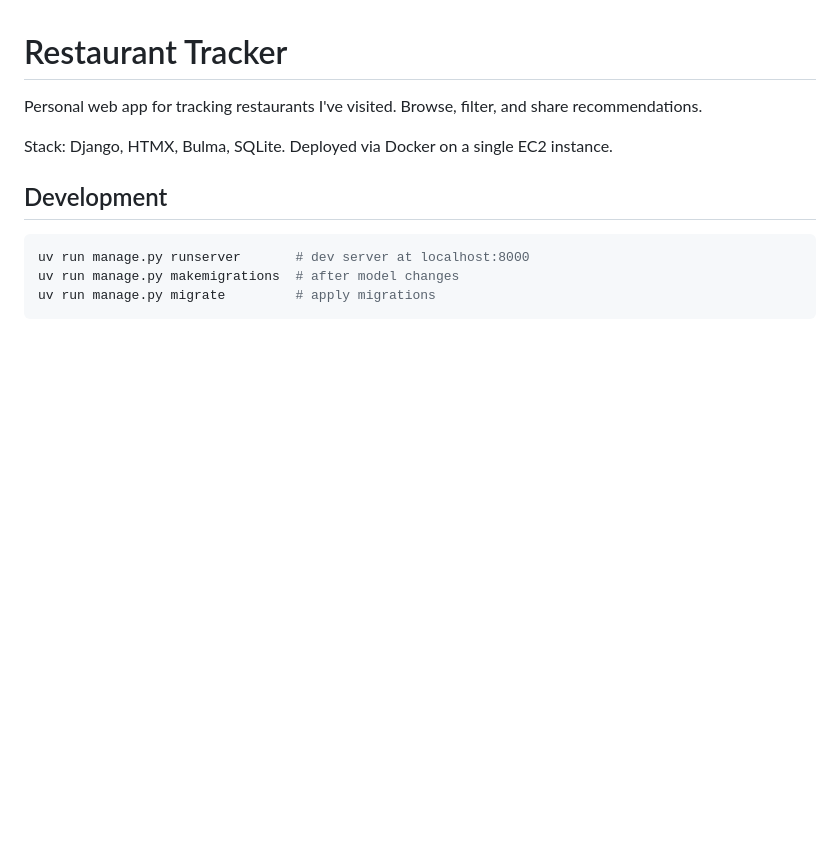
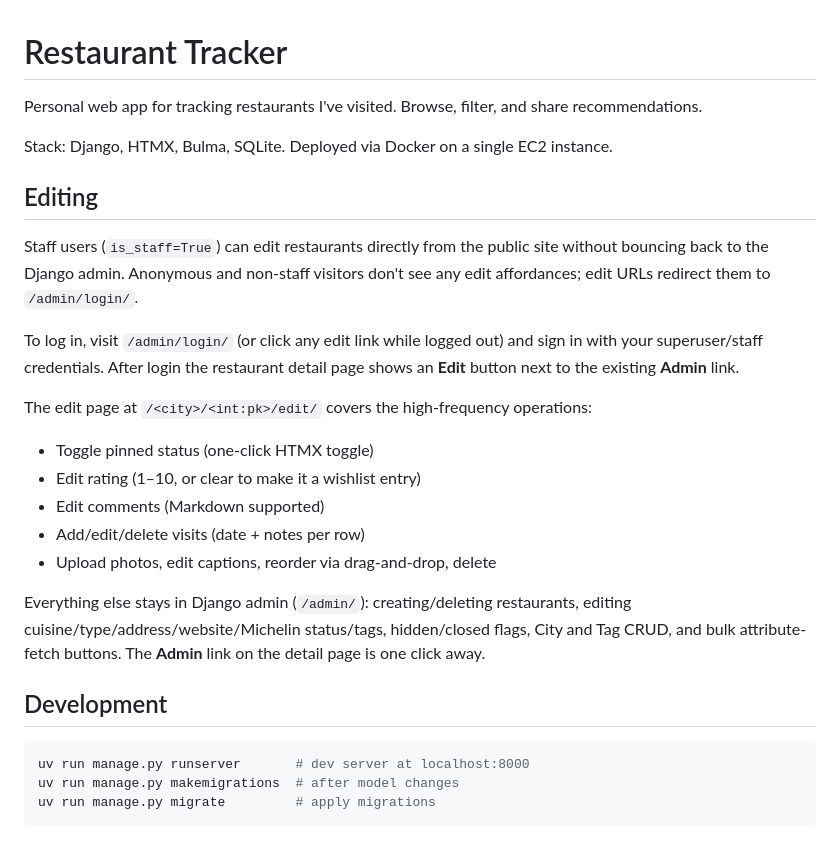
Before and after one commit to iley/restaurants, a Markdown page: README.md, the part around the change. GitHub-like rendering; blank space fills up the shorter version.

Commit message:
docs: add Editing section to README for main-site edit features
Co-Authored-By: Claude Opus 4.7 <noreply@anthropic.com>

```diff
--- a/README.md
+++ b/README.md
@@ -3,6 +3,22 @@
 Personal web app for tracking restaurants I've visited. Browse, filter, and share recommendations.
 
 Stack: Django, HTMX, Bulma, SQLite. Deployed via Docker on a single EC2 instance.
+
+## Editing
+
+Staff users (`is_staff=True`) can edit restaurants directly from the public site without bouncing back to the Django admin. Anonymous and non-staff visitors don't see any edit affordances; edit URLs redirect them to `/admin/login/`.
+
+To log in, visit `/admin/login/` (or click any edit link while logged out) and sign in with your superuser/staff credentials. After login the restaurant detail page shows an **Edit** button next to the existing **Admin** link.
+
+The edit page at `/<city>/<int:pk>/edit/` covers the high-frequency operations:
+
+- Toggle pinned status (one-click HTMX toggle)
+- Edit rating (1–10, or clear to make it a wishlist entry)
+- Edit comments (Markdown supported)
+- Add/edit/delete visits (date + notes per row)
+- Upload photos, edit captions, reorder via drag-and-drop, delete
+
+Everything else stays in Django admin (`/admin/`): creating/deleting restaurants, editing cuisine/type/address/website/Michelin status/tags, hidden/closed flags, City and Tag CRUD, and bulk attribute-fetch buttons. The **Admin** link on the detail page is one click away.
 
 ## Development
 
```
Also changed, not shown: docs/plans/2026-05-15-main-site-edit.md (+2 -2 lines).
